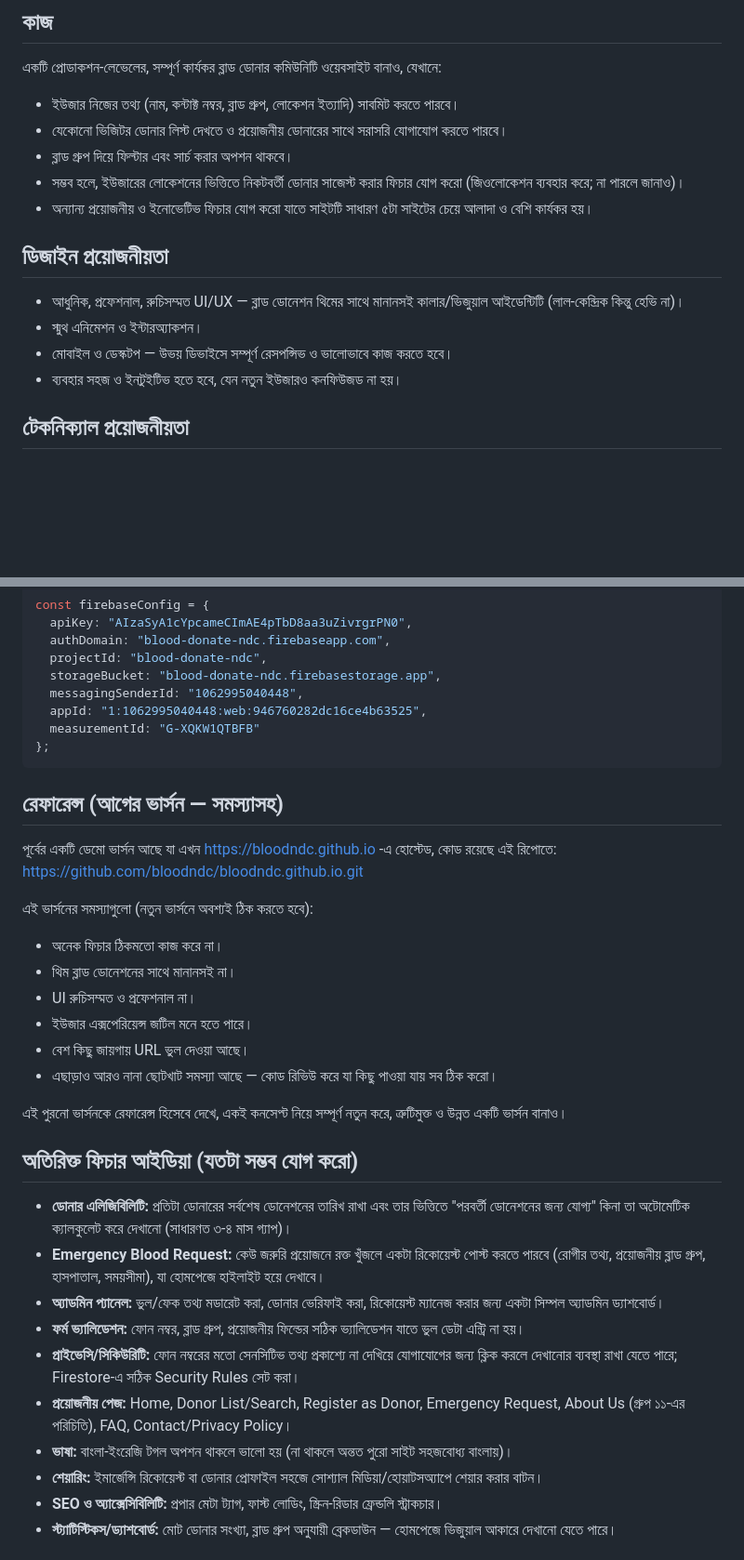
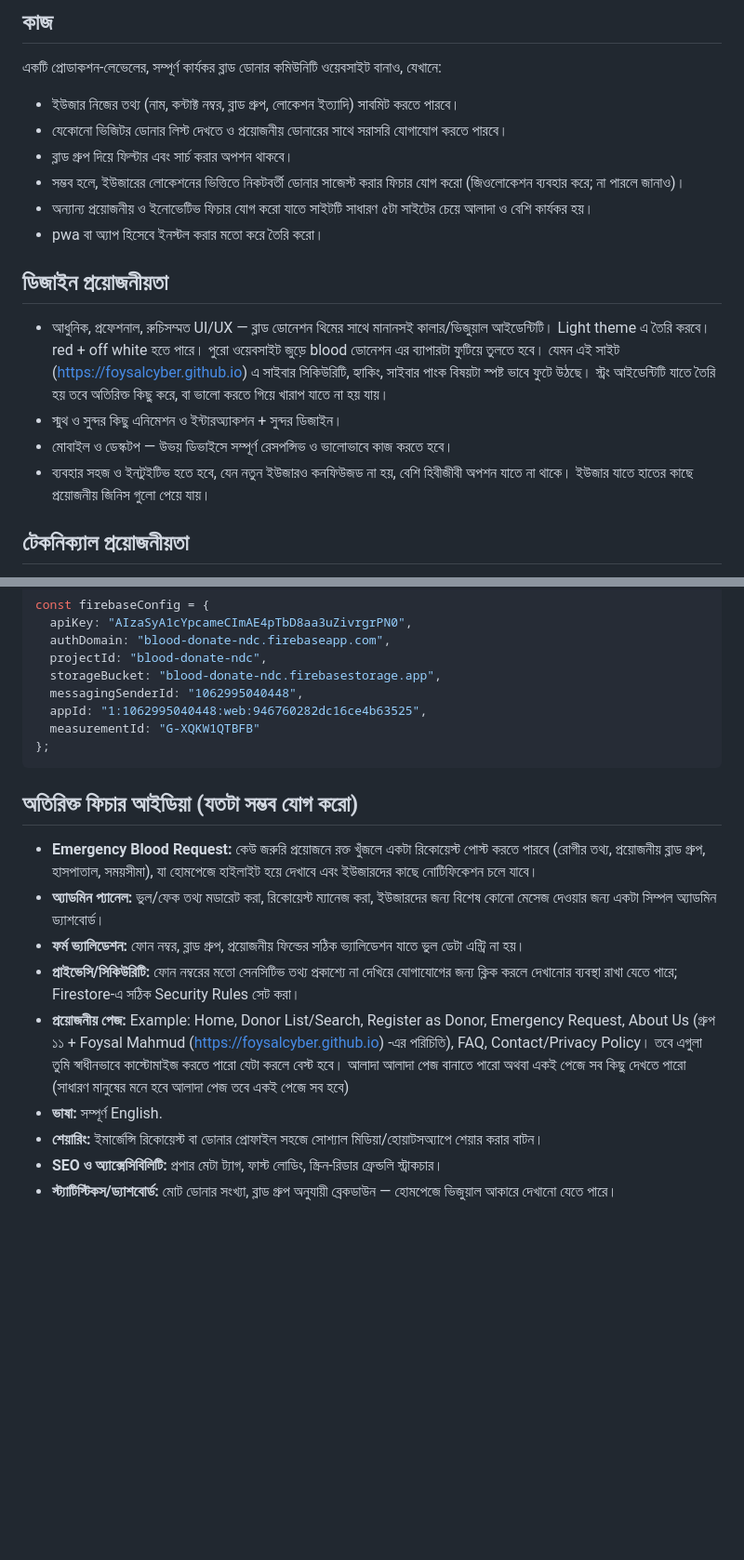
Before and after one commit to bloodndc/bloodndc.github.io, a Markdown page: blood-donor-website-prompt (1).md, 2 parts joined by grey strips. Shown at 93% size. GitHub-like rendering; blank space fills up the shorter version.

Commit message:
Revise design and technical requirements for website
Updated design requirements to include light theme and improved UI/UX specifications. Added new features for emergency blood requests and admin panel functionalities.

````diff
--- a/blood-donor-website-prompt (1).md
+++ b/blood-donor-website-prompt (1).md
@@ -10,12 +10,13 @@
 - ব্লাড গ্রুপ দিয়ে ফিল্টার এবং সার্চ করার অপশন থাকবে।
 - সম্ভব হলে, ইউজারের লোকেশনের ভিত্তিতে নিকটবর্তী ডোনার সাজেস্ট করার ফিচার যোগ করো (জিওলোকেশন ব্যবহার করে; না পারলে জানাও)।
 - অন্যান্য প্রয়োজনীয় ও ইনোভেটিভ ফিচার যোগ করো যাতে সাইটটি সাধারণ ৫টা সাইটের চেয়ে আলাদা ও বেশি কার্যকর হয়।
+- pwa বা অ্যাপ হিসেবে ইনস্টল করার মতো করে তৈরি করো।
 
 ## ডিজাইন প্রয়োজনীয়তা
-- আধুনিক, প্রফেশনাল, রুচিসম্মত UI/UX — ব্লাড ডোনেশন থিমের সাথে মানানসই কালার/ভিজুয়াল আইডেন্টিটি (লাল-কেন্দ্রিক কিন্তু হেভি না)।
-- স্মুথ এনিমেশন ও ইন্টারঅ্যাকশন।
+- আধুনিক, প্রফেশনাল, রুচিসম্মত UI/UX — ব্লাড ডোনেশন থিমের সাথে মানানসই কালার/ভিজুয়াল আইডেন্টিটি। Light theme এ তৈরি করবে। red + off white হতে পারে। পুরো ওয়েবসাইট জুড়ে blood ডোনেশন এর ব্যাপারটা ফুটিয়ে তুলতে হবে। যেমন এই সাইট (https://foysalcyber.github.io) এ সাইবার সিকিউরিটি, হ্যাকিং, সাইবার পাংক বিষয়টা স্পষ্ট ভাবে ফুটে উঠছে। স্ট্রং আইডেন্টিটি যাতে তৈরি হয় তবে অতিরিক্ত কিছু করে, বা ভালো করতে গিয়ে খারাপ যাতে না হয় যায়।
+- স্মুথ ও সুন্দর কিছু এনিমেশন ও ইন্টারঅ্যাকশন + সুন্দর ডিজাইন।
 - মোবাইল ও ডেস্কটপ — উভয় ডিভাইসে সম্পূর্ণ রেসপন্সিভ ও ভালোভাবে কাজ করতে হবে।
-- ব্যবহার সহজ ও ইনটুইটিভ হতে হবে, যেন নতুন ইউজারও কনফিউজড না হয়।
+- ব্যবহার সহজ ও ইনটুইটিভ হতে হবে, যেন নতুন ইউজারও কনফিউজড না হয়, বেশি হিবীজীবী অপশন যাতে না থাকে। ইউজার যাতে হাতের কাছে প্রয়োজনীয় জিনিস গুলো পেয়ে যায়।
 
 ## টেকনিক্যাল প্রয়োজনীয়তা
 - **হোস্টিং:** GitHub Pages বা অন্য যেকোনো ফ্রি প্ল্যাটফর্ম।
@@ -33,27 +34,13 @@ const firebaseConfig = {
 };
 ```
 
-## রেফারেন্স (আগের ভার্সন — সমস্যাসহ)
-পূর্বের একটি ডেমো ভার্সন আছে যা এখন https://bloodndc.github.io -এ হোস্টেড, কোড রয়েছে এই রিপোতে: https://github.com/bloodndc/bloodndc.github.io.git
-
-এই ভার্সনের সমস্যাগুলো (নতুন ভার্সনে অবশ্যই ঠিক করতে হবে):
-- অনেক ফিচার ঠিকমতো কাজ করে না।
-- থিম ব্লাড ডোনেশনের সাথে মানানসই না।
-- UI রুচিসম্মত ও প্রফেশনাল না।
-- ইউজার এক্সপেরিয়েন্স জটিল মনে হতে পারে।
-- বেশ কিছু জায়গায় URL ভুল দেওয়া আছে।
-- এছাড়াও আরও নানা ছোটখাট সমস্যা আছে — কোড রিভিউ করে যা কিছু পাওয়া যায় সব ঠিক করো।
-
-এই পুরনো ভার্সনকে রেফারেন্স হিসেবে দেখে, একই কনসেপ্ট নিয়ে সম্পূর্ণ নতুন করে, ত্রুটিমুক্ত ও উন্নত একটি ভার্সন বানাও।
-
 ## অতিরিক্ত ফিচার আইডিয়া (যতটা সম্ভব যোগ করো)
-- **ডোনার এলিজিবিলিটি:** প্রতিটা ডোনারের সর্বশেষ ডোনেশনের তারিখ রাখা এবং তার ভিত্তিতে "পরবর্তী ডোনেশনের জন্য যোগ্য" কিনা তা অটোমেটিক ক্যালকুলেট করে দেখানো (সাধারণত ৩-৪ মাস গ্যাপ)।
-- **Emergency Blood Request:** কেউ জরুরি প্রয়োজনে রক্ত খুঁজলে একটা রিকোয়েস্ট পোস্ট করতে পারবে (রোগীর তথ্য, প্রয়োজনীয় ব্লাড গ্রুপ, হাসপাতাল, সময়সীমা), যা হোমপেজে হাইলাইট হয়ে দেখাবে।
-- **অ্যাডমিন প্যানেল:** ভুল/ফেক তথ্য মডারেট করা, ডোনার ভেরিফাই করা, রিকোয়েস্ট ম্যানেজ করার জন্য একটা সিম্পল অ্যাডমিন ড্যাশবোর্ড।
+- **Emergency Blood Request:** কেউ জরুরি প্রয়োজনে রক্ত খুঁজলে একটা রিকোয়েস্ট পোস্ট করতে পারবে (রোগীর তথ্য, প্রয়োজনীয় ব্লাড গ্রুপ, হাসপাতাল, সময়সীমা), যা হোমপেজে হাইলাইট হয়ে দেখাবে এবং ইউজারদের কাছে নোটিফিকেশন চলে যাবে।
+- **অ্যাডমিন প্যানেল:** ভুল/ফেক তথ্য মডারেট করা, রিকোয়েস্ট ম্যানেজ করা, ইউজারদের জন্য বিশেষ কোনো মেসেজ দেওয়ার জন্য একটা সিম্পল অ্যাডমিন ড্যাশবোর্ড।
 - **ফর্ম ভ্যালিডেশন:** ফোন নম্বর, ব্লাড গ্রুপ, প্রয়োজনীয় ফিল্ডের সঠিক ভ্যালিডেশন যাতে ভুল ডেটা এন্ট্রি না হয়।
 - **প্রাইভেসি/সিকিউরিটি:** ফোন নম্বরের মতো সেনসিটিভ তথ্য প্রকাশ্যে না দেখিয়ে যোগাযোগের জন্য ক্লিক করলে দেখানোর ব্যবস্থা রাখা যেতে পারে; Firestore-এ সঠিক Security Rules সেট করা।
-- **প্রয়োজনীয় পেজ:** Home, Donor List/Search, Register as Donor, Emergency Request, About Us (গ্রুপ ১১-এর পরিচিতি), FAQ, Contact/Privacy Policy।
-- **ভাষা:** বাংলা-ইংরেজি টগল অপশন থাকলে ভালো হয় (না থাকলে অন্তত পুরো সাইট সহজবোধ্য বাংলায়)।
+- **প্রয়োজনীয় পেজ:** Example: Home, Donor List/Search, Register as Donor, Emergency Request, About Us (গ্রুপ ১১ + Foysal Mahmud (https://foysalcyber.github.io) -এর পরিচিতি), FAQ, Contact/Privacy Policy। তবে এগুলা তুমি স্বাধীনভাবে কাস্টোমাইজ করতে পারো যেটা করলে বেস্ট হবে। আলাদা আলাদা পেজ বানাতে পারো অথবা একই পেজে সব কিছু দেখতে পারো (সাধারণ মানুষের মনে হবে আলাদা পেজ তবে একই পেজে সব হবে)
+- **ভাষা:** সম্পূর্ণ English.
 - **শেয়ারিং:** ইমার্জেন্সি রিকোয়েস্ট বা ডোনার প্রোফাইল সহজে সোশ্যাল মিডিয়া/হোয়াটসঅ্যাপে শেয়ার করার বাটন।
 - **SEO ও অ্যাক্সেসিবিলিটি:** প্রপার মেটা ট্যাগ, ফাস্ট লোডিং, স্ক্রিন-রিডার ফ্রেন্ডলি স্ট্রাকচার।
 - **স্ট্যাটিস্টিকস/ড্যাশবোর্ড:** মোট ডোনার সংখ্যা, ব্লাড গ্রুপ অনুযায়ী ব্রেকডাউন — হোমপেজে ভিজুয়াল আকারে দেখানো যেতে পারে।
````
